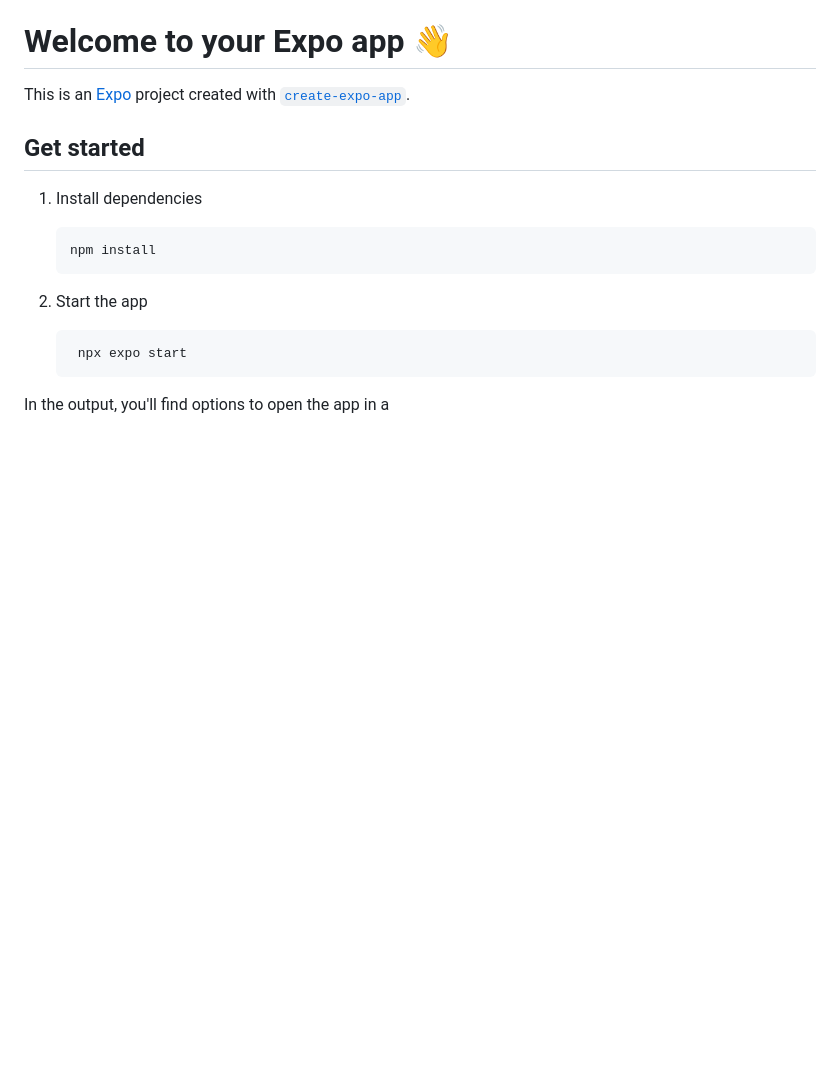
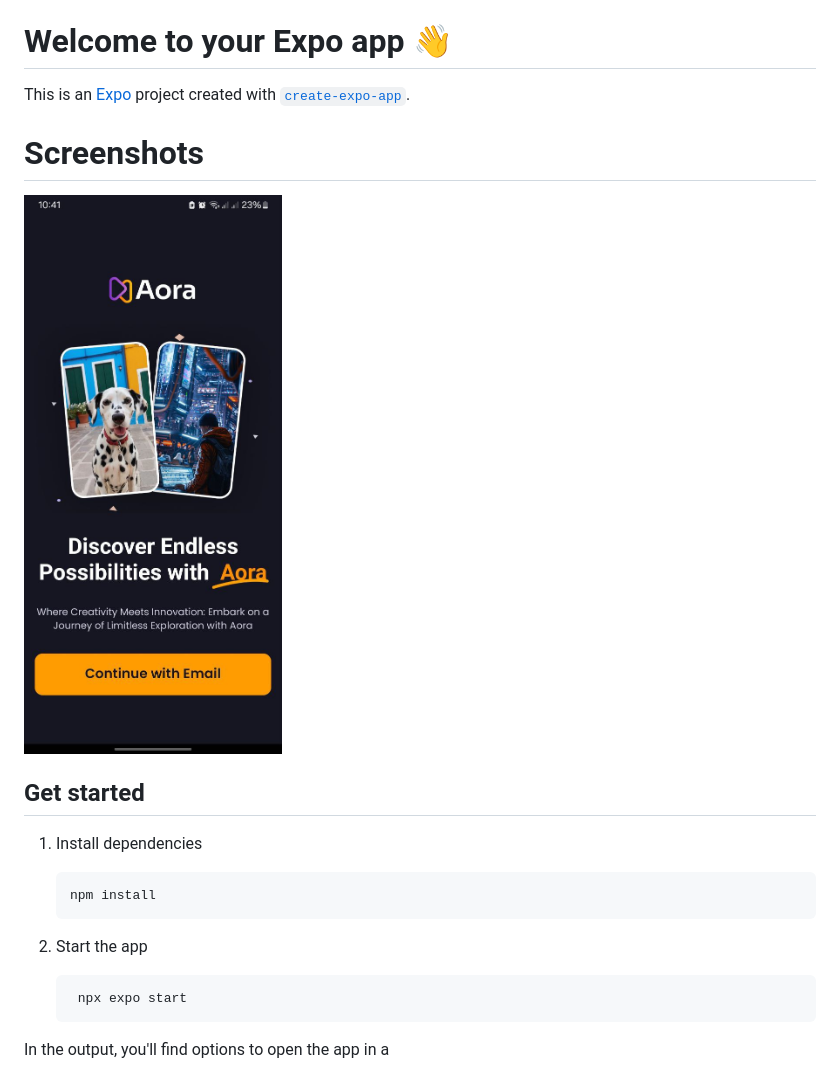
Before and after one commit to minhajul9/react-native-aora, a Markdown page: README.md, the part around the change. Drawn GitHub-style; pictures changed too: ss/page1.jpg (added); blank space fills up the shorter version.

Commit message:
screenshot added

```diff
--- a/README.md
+++ b/README.md
@@ -1,6 +1,9 @@
 # Welcome to your Expo app 👋
 
 This is an [Expo](https://expo.dev) project created with [`create-expo-app`](https://www.npmjs.com/package/create-expo-app).
+
+# Screenshots
+![landing Page](./ss/page1.jpg)
 
 ## Get started
 
```
Also changed, not shown: 1 other file.
